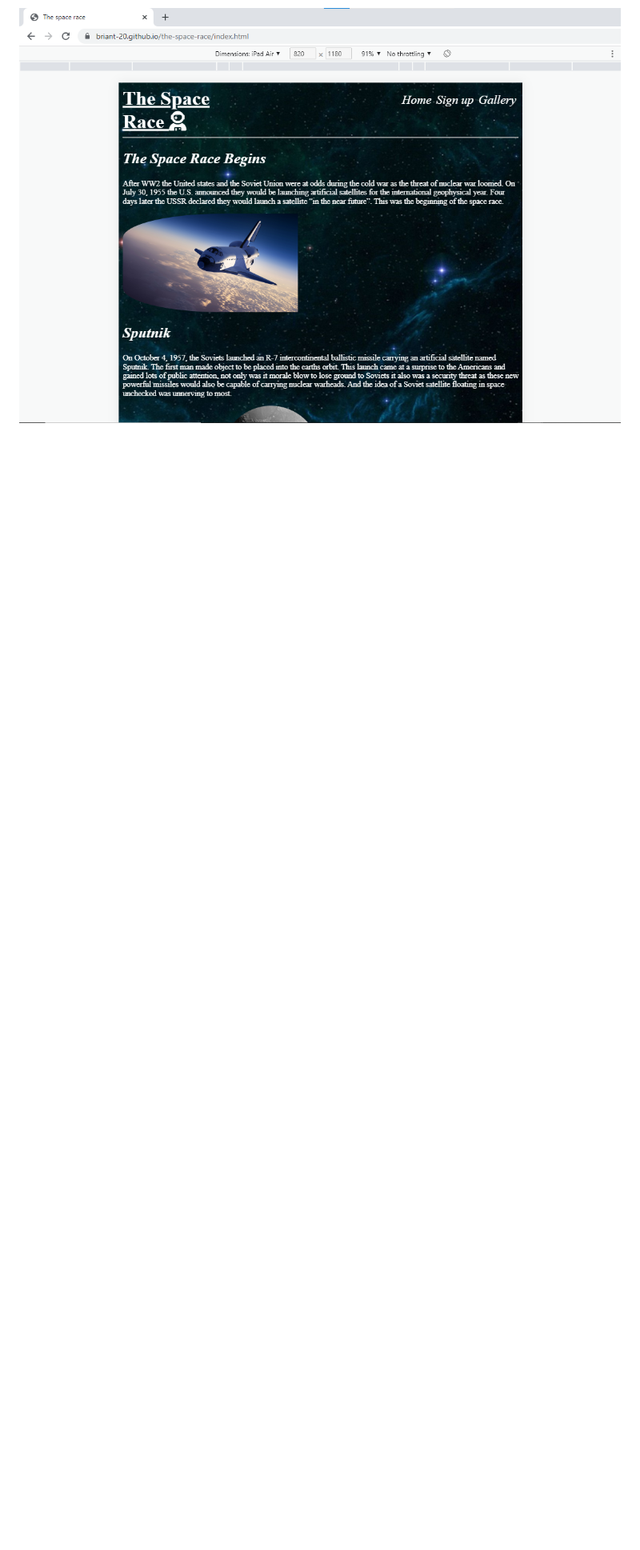
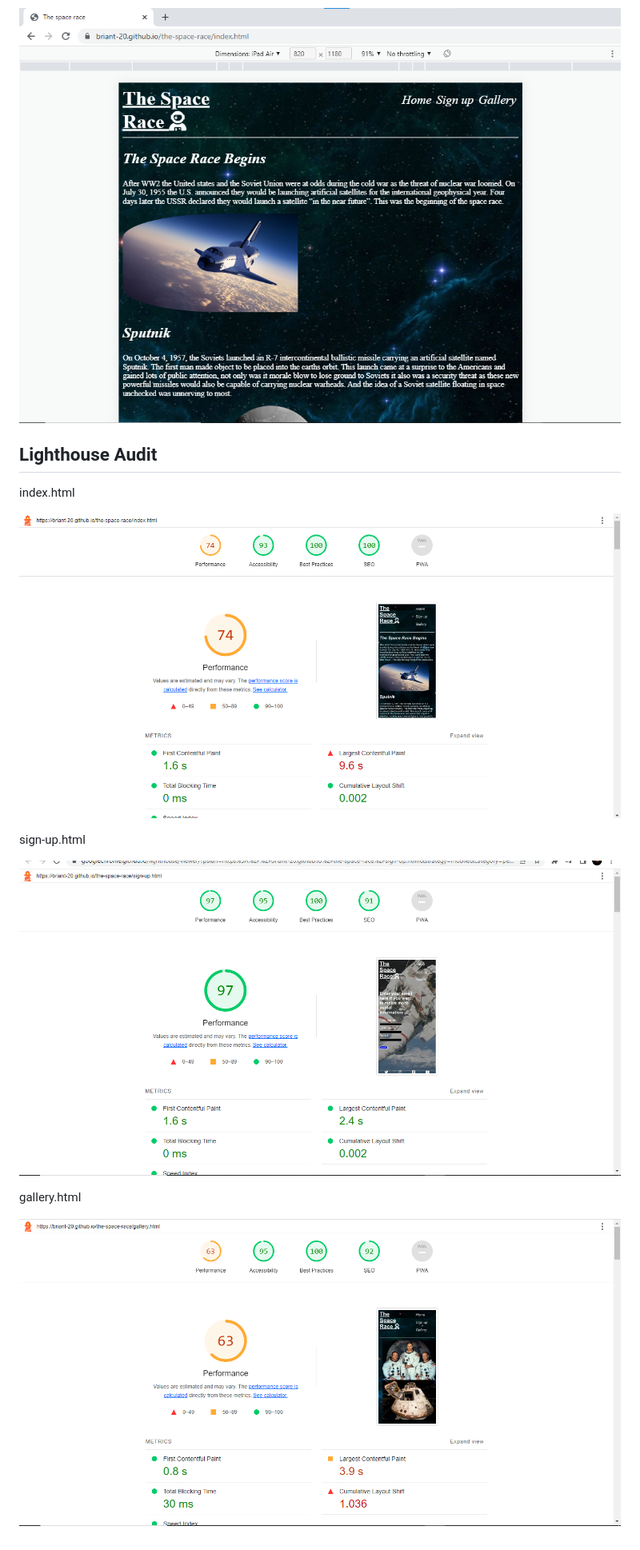
Before and after one commit to Briant-20/the-space-race, a Markdown page: TESTING.md, the part around the change. Shown: that part at 80% size. Rendered like a GitHub page; pictures changed too: documentation/lighthouse-gallery.png (added), documentation/lighthouse-index.png (added), documentation/lighthouse-sign-up.png (added); blank space fills up the shorter version.

Commit message:
Add test images to Lighthouse Audit in TESTING.md

```diff
--- a/TESTING.md
+++ b/TESTING.md
@@ -49,3 +49,17 @@ Mobile
 Tablet
 
 ![screenshot](documentation/tablet.png)
+
+## Lighthouse Audit
+
+index.html
+
+![screenshot](documentation/lighthouse-index.png)
+
+sign-up.html
+
+![screenshot](documentation/lighthouse-sign-up.png)
+
+gallery.html
+
+![screenshot](documentation/lighthouse-gallery.png)
```
